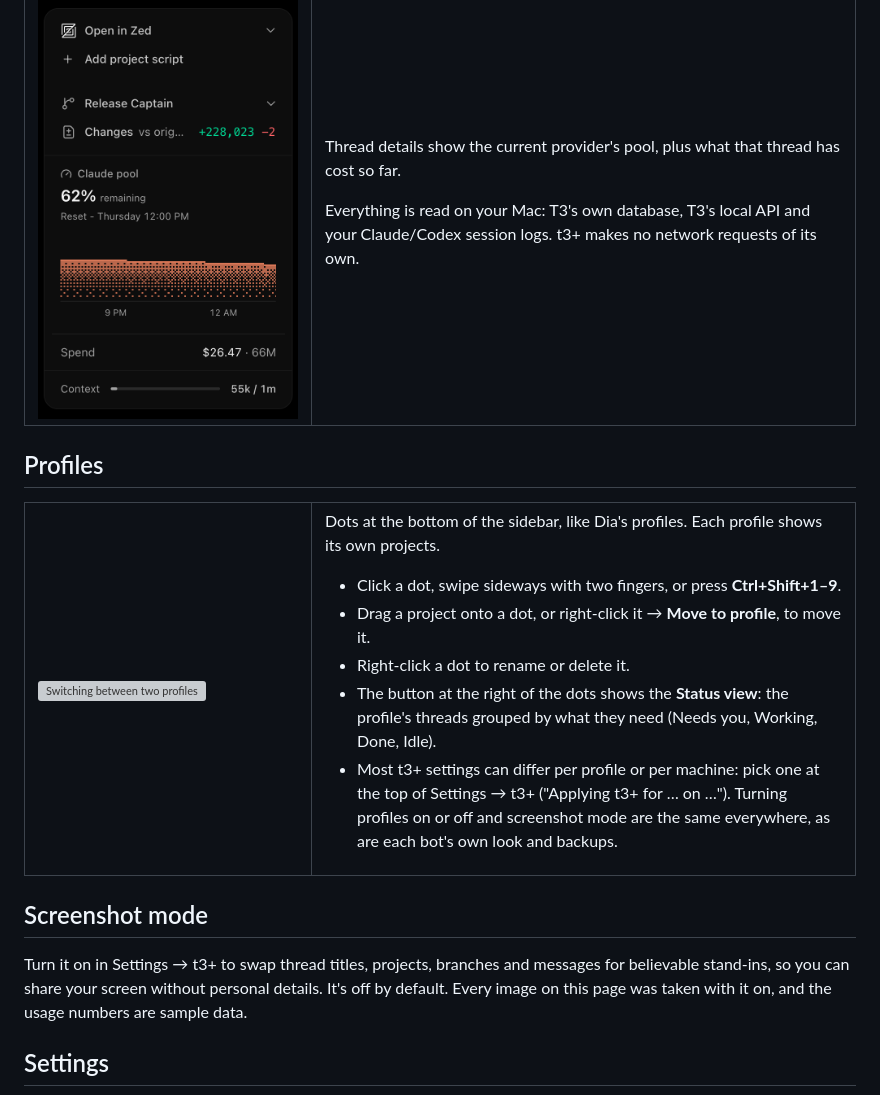
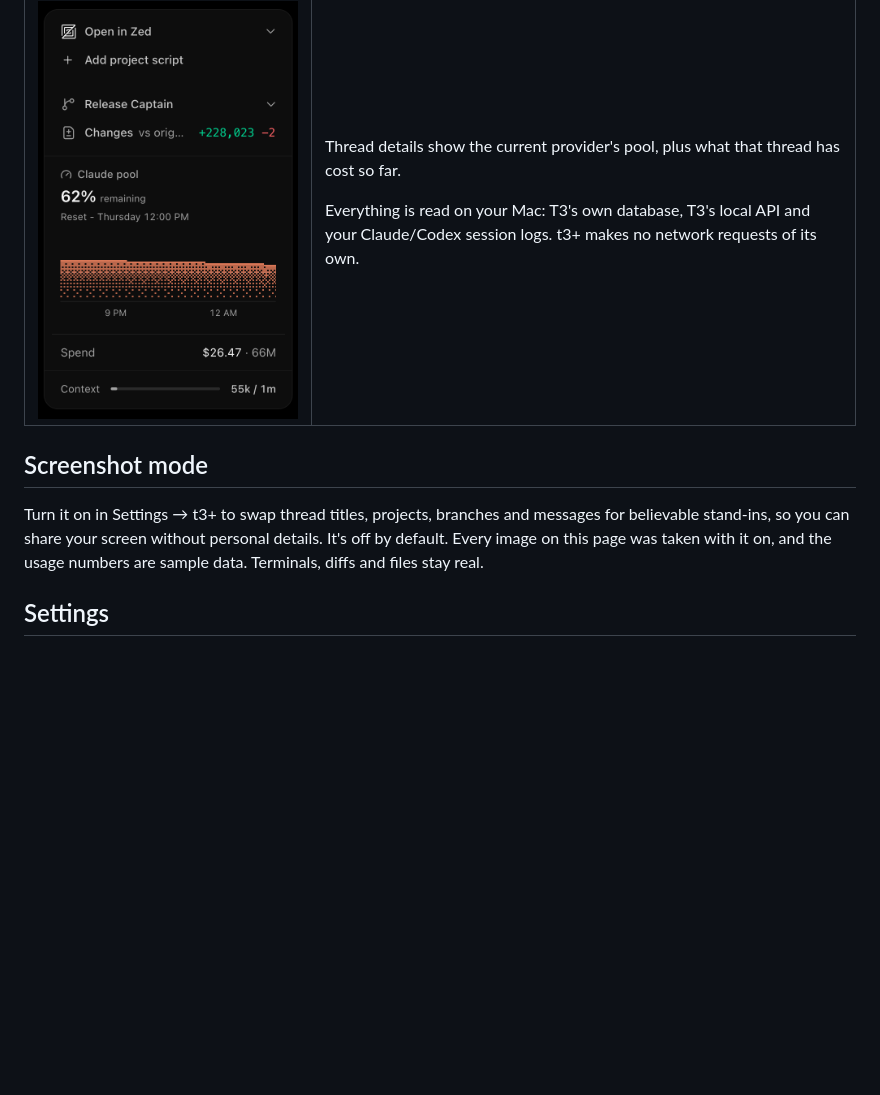
Before and after one commit to arjundgupta/t3plus, a Markdown page: README.md, the part around one of its changes. Rendered like a GitHub page; blank space fills up the shorter version; grey boxes are pictures that could not be loaded.

```diff
--- a/README.md
+++ b/README.md
@@ -93,28 +126,9 @@ Everything is read on your Mac: T3's own database, T3's local API and your Claud
 </tr>
 </table>
 
-## Profiles
-
-<table>
-<tr>
-<td width="260"><img src="media/profiles.gif" alt="Switching between two profiles" width="260"></td>
-<td>
-
-Dots at the bottom of the sidebar, like Dia's profiles. Each profile shows its own projects.
-
-- Click a dot, swipe sideways with two fingers, or press **Ctrl+Shift+1–9**.
-- Drag a project onto a dot, or right-click it → **Move to profile**, to move it.
-- Right-click a dot to rename or delete it.
-- The button at the right of the dots shows the **Status view**: the profile's threads grouped by what they need (Needs you, Working, Done, Idle).
-- Most t3+ settings can differ per profile or per machine: pick one at the top of Settings → t3+ ("Applying t3+ for … on …"). Turning profiles on or off and screenshot mode are the same everywhere, as are each bot's own look and backups.
-
-</td>
-</tr>
-</table>
-
 ## Screenshot mode
 
-Turn it on in Settings → t3+ to swap thread titles, projects, branches and messages for believable stand-ins, so you can share your screen without personal details. It's off by default. Every image on this page was taken with it on, and the usage numbers are sample data.
+Turn it on in Settings → t3+ to swap thread titles, projects, branches and messages for believable stand-ins, so you can share your screen without personal details. It's off by default. Every image on this page was taken with it on, and the usage numbers are sample data. Terminals, diffs and files stay real.
 
 ## Settings
 
```
Also changed, not shown: other parts of README.md (+46 -6 lines), media/settings-features.png (added), media/settings.png, 3 other files.
